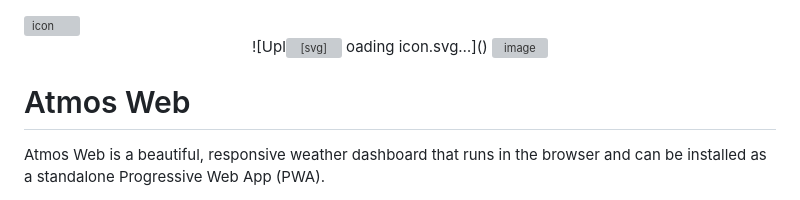
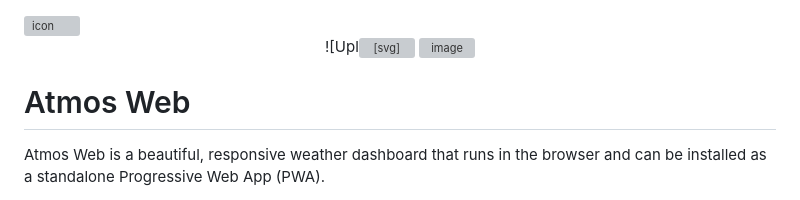
Before and after one commit to joshhowis2013-ctrl/atmos-web, a Markdown page: README.md, the part around the change. GitHub-like rendering; grey boxes are pictures that could not be loaded.

Commit message:
Remove loading icon from README
Removed loading icon placeholder from README.

```diff
--- a/README.md
+++ b/README.md
@@ -13,7 +13,6 @@
   <path d="M122 350c0-59 48-107 107-107 21 0 41 6 57 17 21-43 65-73 116-73 71 0 128 57 128 128H122Z" fill="#eef6ff" opacity=".92"/>
   <path d="M128 350h283" stroke="#1b2c62" stroke-linecap="round" stroke-width="22" opacity=".6"/>
 </svg>
-oading icon.svg…]()
 
 <img width="254" height="66" alt="image" src="https://github.com/user-attachments/assets/075daecc-57d1-4356-a58a-3767432e1d90" />
 
```
